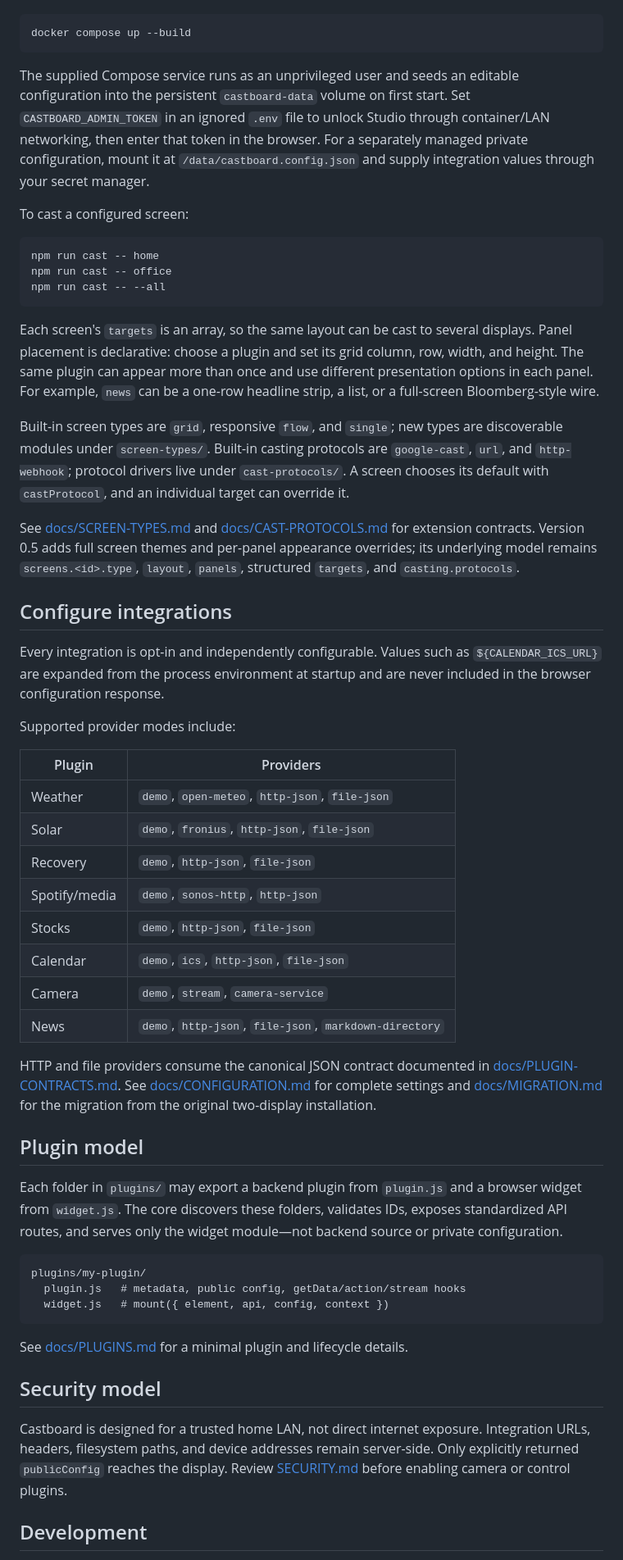
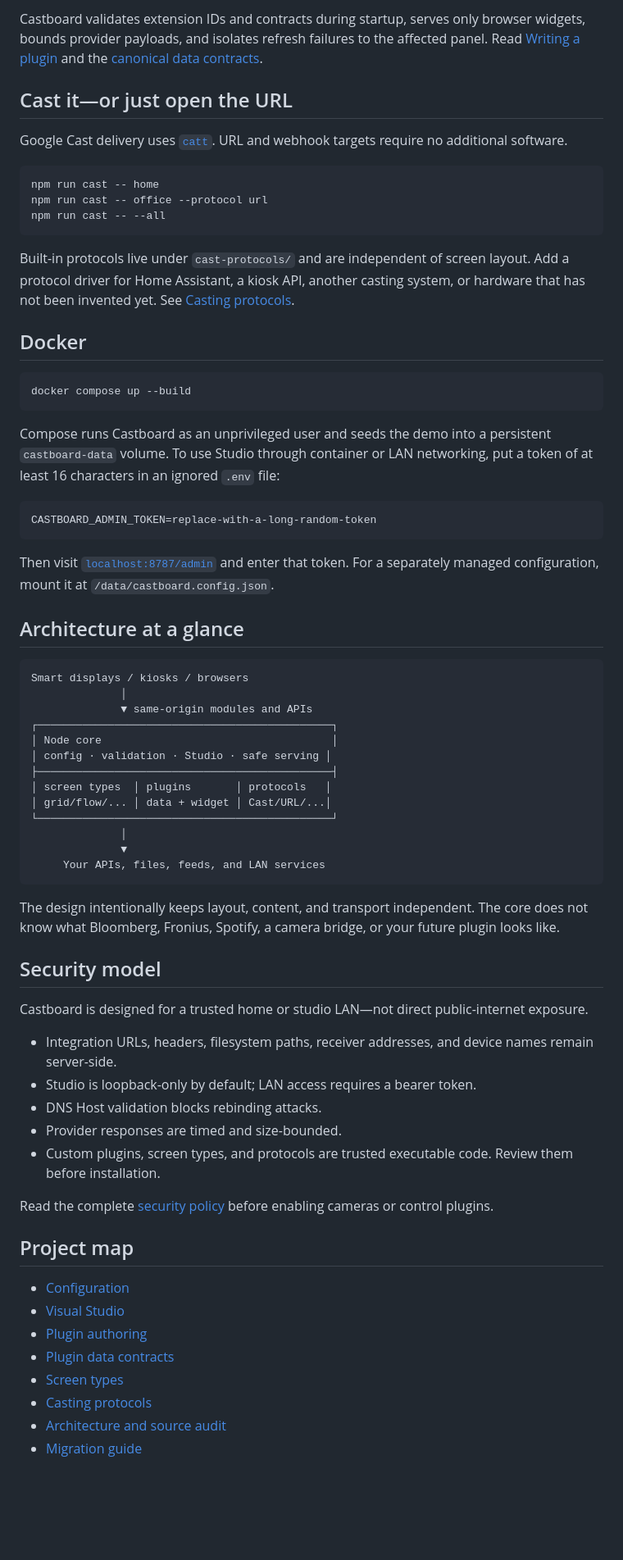
Before and after one commit to newtonlorenz/castboard, a Markdown page: README.md, the part around the change printed below. Shown: that part at 82% size. Rendered like a GitHub page; blank space fills up the shorter version.

````diff
--- a/README.md
+++ b/README.md
@@ -27,57 +135,71 @@ Docker is optional:
+Castboard validates extension IDs and contracts during startup, serves only browser widgets, bounds provider payloads, and isolates refresh failures to the affected panel. Read [Writing a plugin](docs/PLUGINS.md) and the [canonical data contracts](docs/PLUGIN-CONTRACTS.md).
+
+## Cast it—or just open the URL
+
+Google Cast delivery uses [`catt`](https://github.com/skorokithakis/catt). URL and webhook targets require no additional software.
+
+```sh
+npm run cast -- home
+npm run cast -- office --protocol url
+npm run cast -- --all
+```
+
+Built-in protocols live under `cast-protocols/` and are independent of screen layout. Add a protocol driver for Home Assistant, a kiosk API, another casting system, or hardware that has not been invented yet. See [Casting protocols](docs/CAST-PROTOCOLS.md).
+
+## Docker
 
 ```sh
 docker compose up --build
 ```
 
-The supplied Compose service runs as an unprivileged user and seeds an editable configuration into the persistent `castboard-data` volume on first start. Set `CASTBOARD_ADMIN_TOKEN` in an ignored `.env` file to unlock Studio through container/LAN networking, then enter that token in the browser. For a separately managed private configuration, mount it at `/data/castboard.config.json` and supply integration values through your secret manager.
+Compose runs Castboard as an unprivileged user and seeds the demo into a persistent `castboard-data` volume. To use Studio through container or LAN networking, put a token of at least 16 characters in an ignored `.env` file:
 
-To cast a configured screen:
-
-```sh
-npm run cast -- home
-npm run cast -- office
-npm run cast -- --all
+```dotenv
+CASTBOARD_ADMIN_TOKEN=replace-with-a-long-random-token
 ```
 
-Each screen's `targets` is an array, so the same layout can be cast to several displays. Panel placement is declarative: choose a plugin and set its grid column, row, width, and height. The same plugin can appear more than once and use different presentation options in each panel. For example, `news` can be a one-row headline strip, a list, or a full-screen Bloomberg-style wire.
+Then visit [`localhost:8787/admin`](http://localhost:8787/admin) and enter that token. For a separately managed configuration, mount it at `/data/castboard.config.json`.
 
-Built-in screen types are `grid`, responsive `flow`, and `single`; new types are discoverable modules under `screen-types/`. Built-in casting protocols are `google-cast`, `url`, and `http-webhook`; protocol drivers live under `cast-protocols/`. A screen chooses its default with `castProtocol`, and an individual target can override it.
-
-See [docs/SCREEN-TYPES.md](docs/SCREEN-TYPES.md) and [docs/CAST-PROTOCOLS.md](docs/CAST-PROTOCOLS.md) for extension contracts. Version 0.5 adds full screen themes and per-panel appearance overrides; its underlying model remains `screens.<id>.type`, `layout`, `panels`, structured `targets`, and `casting.protocols`.
-
-## Configure integrations
-
-Every integration is opt-in and independently configurable. Values such as `${CALENDAR_ICS_URL}` are expanded from the process environment at startup and are never included in the browser configuration response.
-
-Supported provider modes include:
-
-| Plugin | Providers |
-| --- | --- |
-| Weather | `demo`, `open-meteo`, `http-json`, `file-json` |
-| Solar | `demo`, `fronius`, `http-json`, `file-json` |
-| Recovery | `demo`, `http-json`, `file-json` |
-| Spotify/media | `demo`, `sonos-http`, `http-json` |
-| Stocks | `demo`, `http-json`, `file-json` |
-| Calendar | `demo`, `ics`, `http-json`, `file-json` |
-| Camera | `demo`, `stream`, `camera-service` |
-| News | `demo`, `http-json`, `file-json`, `markdown-directory` |
-
-HTTP and file providers consume the canonical JSON contract documented in [docs/PLUGIN-CONTRACTS.md](docs/PLUGIN-CONTRACTS.md). See [docs/CONFIGURATION.md](docs/CONFIGURATION.md) for complete settings and [docs/MIGRATION.md](docs/MIGRATION.md) for the migration from the original two-display installation.
-
-## Plugin model
-
-Each folder in `plugins/` may export a backend plugin from `plugin.js` and a browser widget from `widget.js`. The core discovers these folders, validates IDs, exposes standardized API routes, and serves only the widget module—not backend source or private configuration.
+## Architecture at a glance
 
 ```text
-plugins/my-plugin/
-  plugin.js   # metadata, public config, getData/action/stream hooks
-  widget.js   # mount({ element, api, config, context })
+Smart displays / kiosks / browsers
+              │
+              ▼ same-origin modules and APIs
+┌──────────────────────────────────────────────┐
+│ Node core                                    │
+│ config · validation · Studio · safe serving │
+├──────────────────────────────────────────────┤
+│ screen types  │ plugins       │ protocols   │
+│ grid/flow/... │ data + widget │ Cast/URL/...│
+└──────────────────────────────────────────────┘
+              │
+              ▼
+     Your APIs, files, feeds, and LAN services
 ```
 
-See [docs/PLUGINS.md](docs/PLUGINS.md) for a minimal plugin and lifecycle details.
+The design intentionally keeps layout, content, and transport independent. The core does not know what Bloomberg, Fronius, Spotify, a camera bridge, or your future plugin looks like.
 
 ## Security model
 
-Castboard is designed for a trusted home LAN, not direct internet exposure. Integration URLs, headers, filesystem paths, and device addresses remain server-side. Only explicitly returned `publicConfig` reaches the display. Review [SECURITY.md](SECURITY.md) before enabling camera or control plugins.
+Castboard is designed for a trusted home or studio LAN—not direct public-internet exposure.
 
-## Development
+- Integration URLs, headers, filesystem paths, receiver addresses, and device names remain server-side.
+- Studio is loopback-only by default; LAN access requires a bearer token.
+- DNS Host validation blocks rebinding attacks.
+- Provider responses are timed and size-bounded.
+- Custom plugins, screen types, and protocols are trusted executable code. Review them before installation.
+
+Read the complete [security policy](SECURITY.md) before enabling cameras or control plugins.
+
+## Project map
+
+- [Configuration](docs/CONFIGURATION.md)
+- [Visual Studio](docs/ADMIN-STUDIO.md)
+- [Plugin authoring](docs/PLUGINS.md)
+- [Plugin data contracts](docs/PLUGIN-CONTRACTS.md)
+- [Screen types](docs/SCREEN-TYPES.md)
+- [Casting protocols](docs/CAST-PROTOCOLS.md)
+- [Architecture and source audit](docs/ARCHITECTURE.md)
+- [Migration guide](docs/MIGRATION.md)
+
````
Also changed, not shown: other parts of README.md (+128 -13 lines), public/assets/castboard-logo.png (added), public/assets/castboard-studio.jpg (added), 7 other files.
